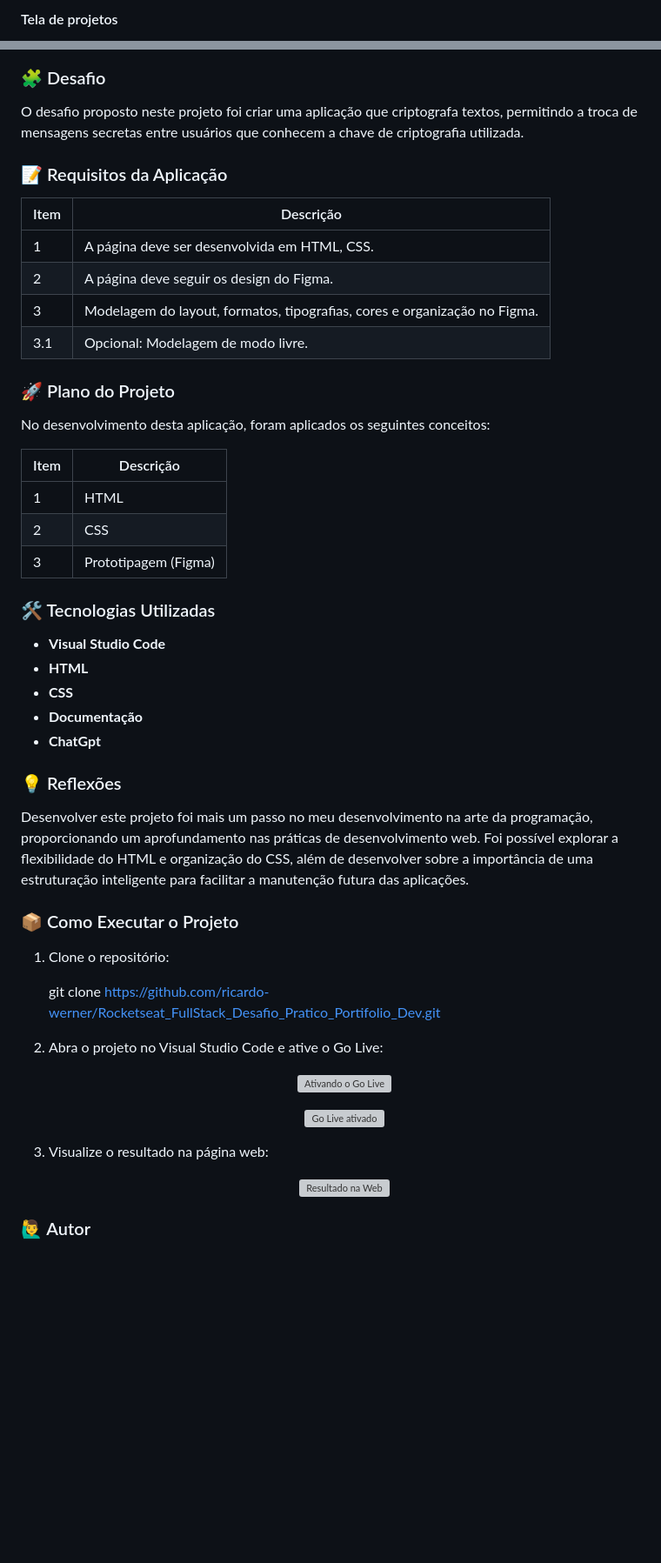
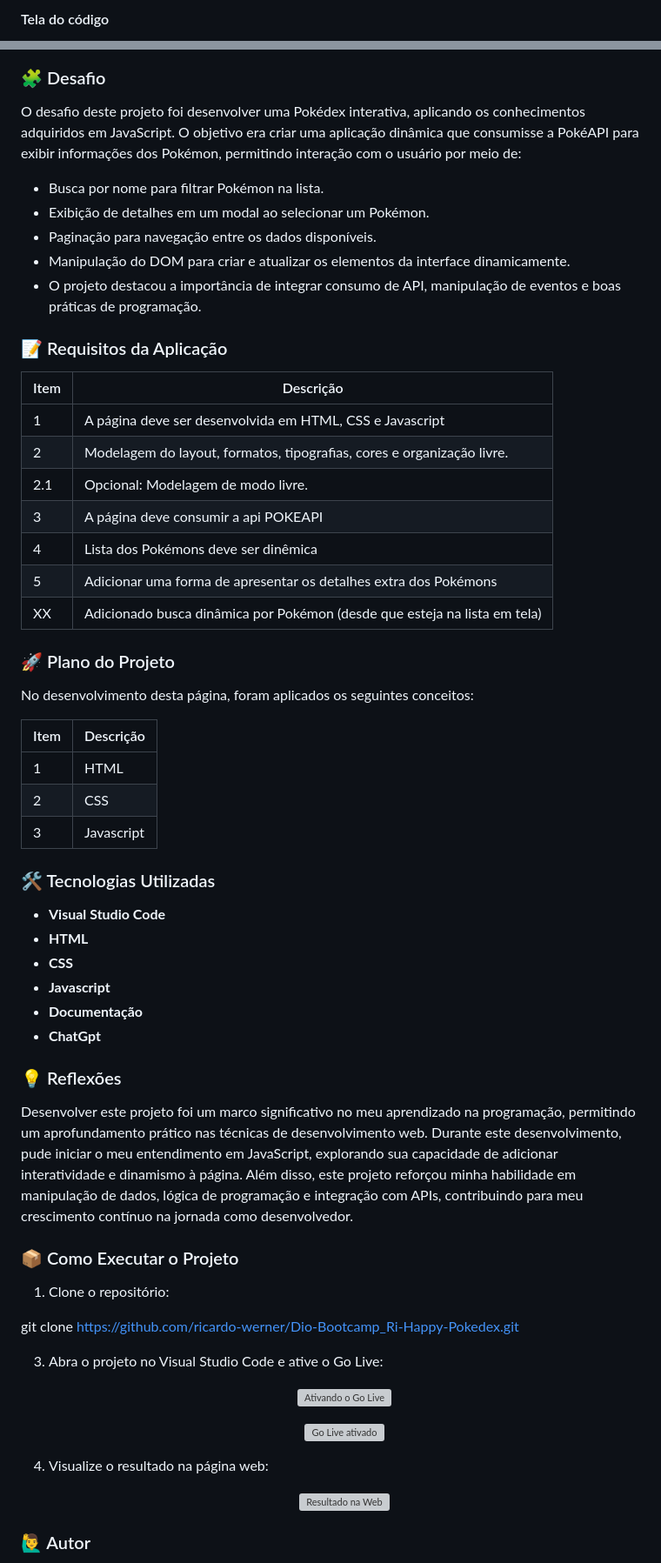
Before and after one commit to ricardo-werner/Dio-Bootcamp-Ri-Happy-Pokedex, a Markdown page: README.md, 2 parts joined by grey strips. Shown at 87% size. GitHub-like rendering; blank space fills up the shorter version; grey boxes are pictures that could not be loaded.

Commit message:
docs: add informações e ajustes iniciais sobre o projeto

```diff
--- a/README.md
+++ b/README.md
@@ -25,4 +38,4 @@ Este projeto consiste em uma aplicação web para criptografia e descriptografia
 </p>
 
-#### Tela de projetos
+#### Tela do código
 <p align="center">
@@ -41,45 +44,55 @@ Este projeto consiste em uma aplicação web para criptografia e descriptografia
 
 ### 🧩 Desafio
 
-O desafio proposto neste projeto foi criar uma aplicação que criptografa textos, permitindo a troca de mensagens secretas entre usuários que conhecem a chave de criptografia utilizada.
+O desafio deste projeto foi desenvolver uma Pokédex interativa, aplicando os conhecimentos adquiridos em JavaScript. O objetivo era criar uma aplicação dinâmica que consumisse a PokéAPI para exibir informações dos Pokémon, permitindo interação com o usuário por meio de:
+
+- Busca por nome para filtrar Pokémon na lista.
+- Exibição de detalhes em um modal ao selecionar um Pokémon.
+- Paginação para navegação entre os dados disponíveis.
+- Manipulação do DOM para criar e atualizar os elementos da interface dinamicamente.
+- O projeto destacou a importância de integrar consumo de API, manipulação de eventos e boas práticas de programação.
 
 ### 📝 Requisitos da Aplicação
 
-| Item  | Descrição                                                                 |
-|-------|---------------------------------------------------------------------------|
-|  1    | A página deve ser desenvolvida em HTML, CSS.                              |
-|  2    | A página deve seguir os design do Figma.                                  |
-|  3    | Modelagem do layout, formatos, tipografias, cores e organização no Figma. |
-|  3.1  | Opcional: Modelagem de modo livre.                                        |
+| Item  | Descrição                                                                       |
+|-------|---------------------------------------------------------------------------------|
+|  1    | A página deve ser desenvolvida em HTML, CSS e Javascript                        |
+|  2    | Modelagem do layout, formatos, tipografias, cores e organização livre.          |
+|  2.1  | Opcional: Modelagem de modo livre.                                              |
+|  3    | A página deve consumir a api POKEAPI                                            |
+|  4    | Lista dos Pokémons deve ser dinêmica                                            |
+|  5    | Adicionar uma forma de apresentar os detalhes extra dos Pokémons                |
+|  XX   | Adicionado busca dinâmica por Pokémon (desde que esteja na lista em tela)       |
 
 
 ### 🚀 Plano do Projeto
 
-No desenvolvimento desta aplicação, foram aplicados os seguintes conceitos:
+No desenvolvimento desta página, foram aplicados os seguintes conceitos:
 
 | Item  | Descrição                                   |
 |-------|---------------------------------------------|
 |  1    | HTML                                        |
 |  2    | CSS                                         |
-|  3    | Prototipagem (Figma)                        |
+|  3    | Javascript                                  |
 
 ### 🛠 Tecnologias Utilizadas
 
 - **Visual Studio Code**
 - **HTML**
 - **CSS**
+- **Javascript**
 - **Documentação**
 - **ChatGpt**
 
 ### 💡 Reflexões
 
-Desenvolver este projeto foi mais um passo no meu desenvolvimento na arte da programação, proporcionando um aprofundamento nas práticas de desenvolvimento web. Foi possível explorar a flexibilidade do HTML e organização do CSS, além de desenvolver sobre a importância de uma estruturação inteligente para facilitar a manutenção futura das aplicações.
+Desenvolver este projeto foi um marco significativo no meu aprendizado na programação, permitindo um aprofundamento prático nas técnicas de desenvolvimento web. Durante este desenvolvimento, pude iniciar o meu entendimento em JavaScript, explorando sua capacidade de adicionar interatividade e dinamismo à página. Além disso, este projeto reforçou minha habilidade em manipulação de dados, lógica de programação e integração com APIs, contribuindo para meu crescimento contínuo na jornada como desenvolvedor.
 
 ### 📦 Como Executar o Projeto
 
 1. Clone o repositório:
 
-   git clone https://github.com/ricardo-werner/Rocketseat_FullStack_Desafio_Pratico_Portifolio_Dev.git
+  git clone https://github.com/ricardo-werner/Dio-Bootcamp_Ri-Happy-Pokedex.git
 
 3. Abra o projeto no Visual Studio Code e ative o Go Live:
 
```
Also changed, not shown: other parts of README.md (+23 -20 lines).
